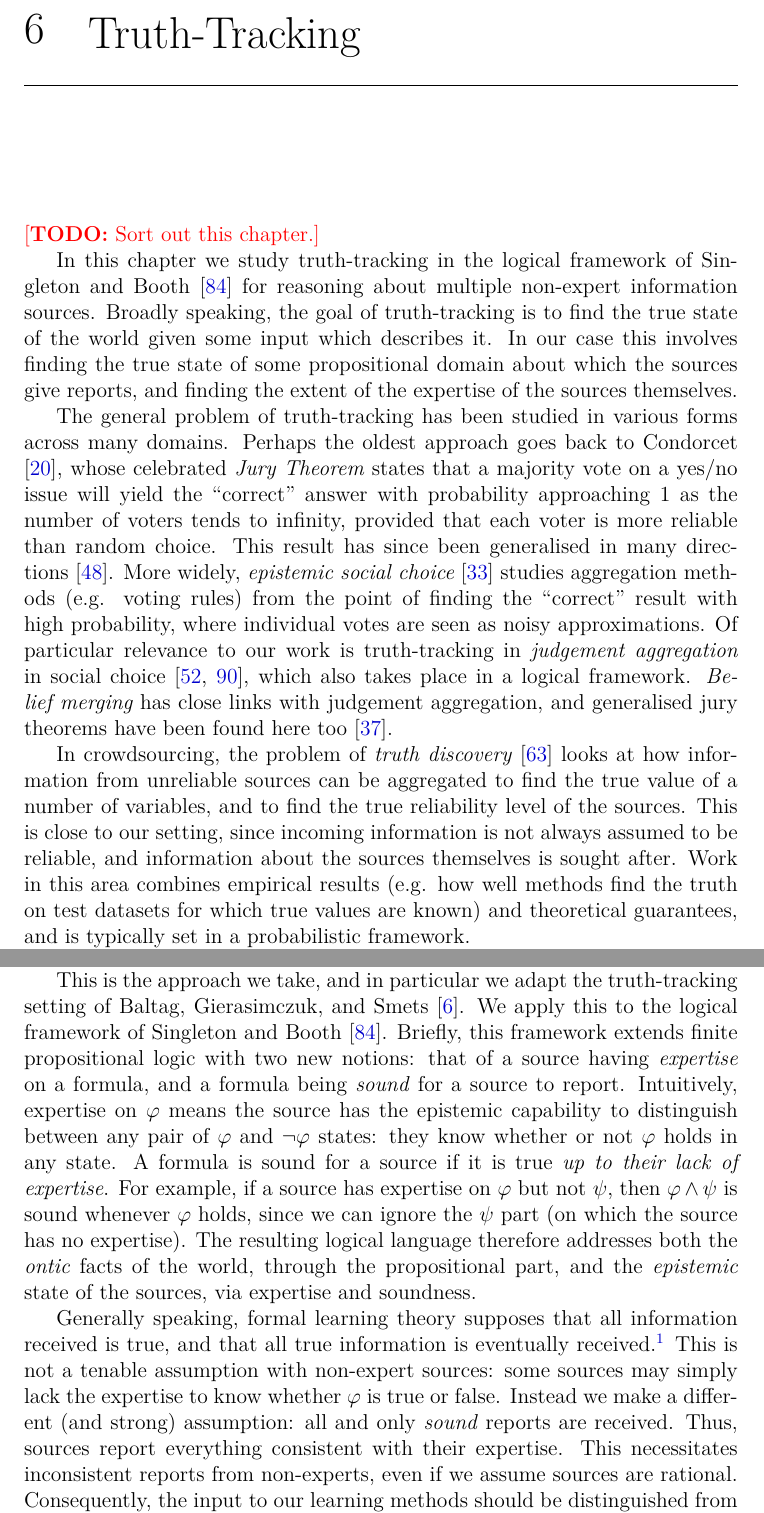
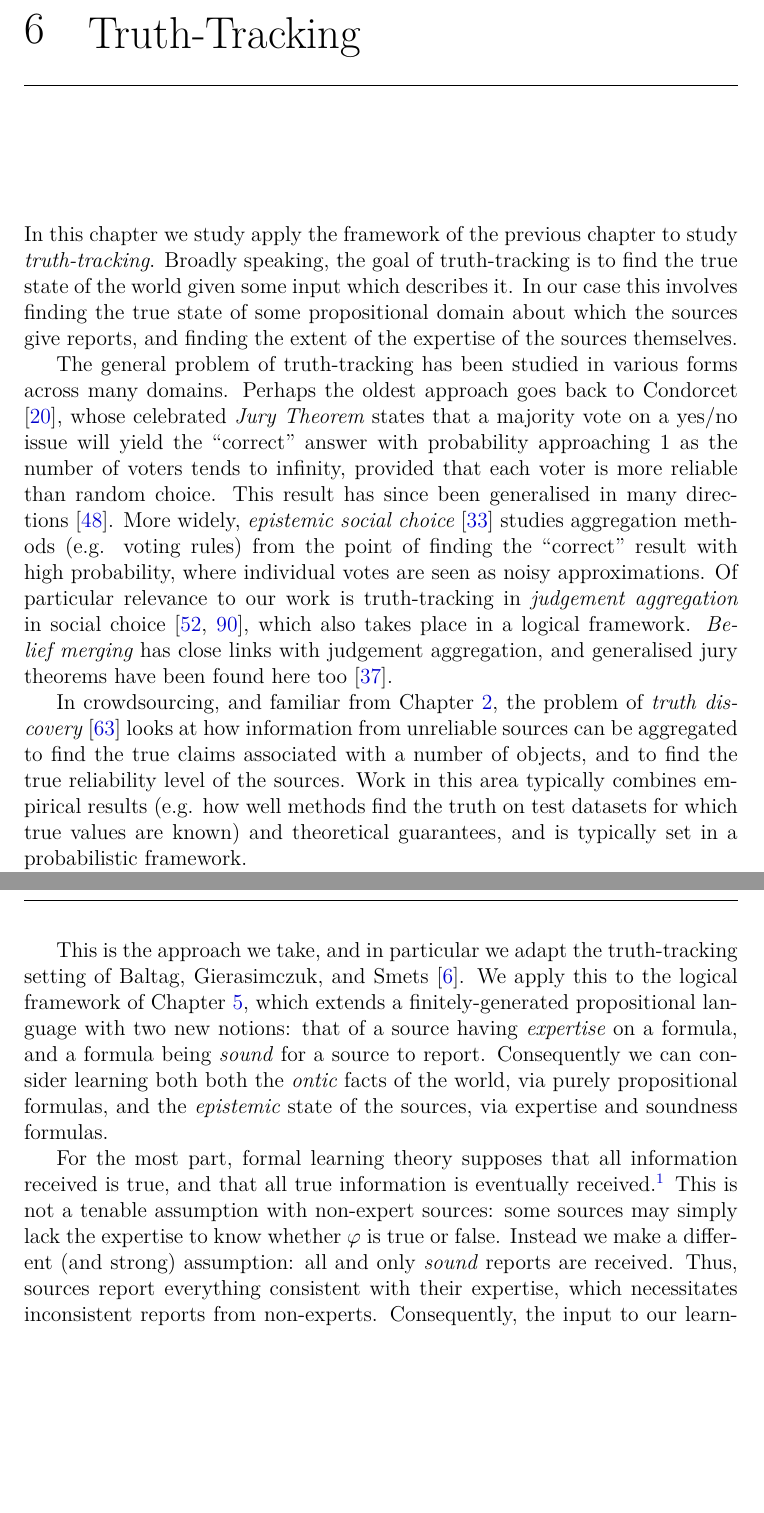
Before and after one commit to joesingo/thesis, a LaTeX thesis (main.tex, which reads chapters/truth-tracking/content.tex): two parts of pages 185 and 186 of 222, joined at a grey line, cut so that both start at the same text, the shorter picture padded with empty space. Compiled offline with XeLaTeX.

Commit message:
propogate nmr camera-ready changes to tt chapter

```diff
--- a/chapters/truth-tracking/content.tex
+++ b/chapters/truth-tracking/content.tex
@@ -1,13 +1,10 @@
 \chapter{Truth-Tracking}
 \label{chapter_truthtracking}
 
-\todo{Sort out this chapter.}
-
-% \section{Introduction}
-
-In this chapter we study truth-tracking in the logical framework of
-\textcite{singleton_booth_22_preprint} for reasoning about multiple non-expert
-information sources. Broadly speaking, the goal of truth-tracking is to find
+In this chapter we study apply the framework of the previous chapter to study
+\emph{truth-tracking}.
+%
+Broadly speaking, the goal of truth-tracking is to find
 the true state of the world given some input which describes it. In our case
 this involves finding the true state of some propositional domain about which
 the sources give reports, and finding the extent of the expertise of the
@@ -30,14 +27,12 @@ takes place in a logical framework. \emph{Belief merging} has close links with
 judgement aggregation, and generalised jury theorems have been found here
 too~\cite{everaere_epistemic_2010}.
 
-In crowdsourcing, the problem of \emph{truth discovery}~\cite{li_survey_2016}
-looks at how information from unreliable sources can be aggregated to find the
-true value of a number of variables, and to find the true reliability level of
-the sources. This is close to our setting, since incoming information is not
-always assumed to be reliable, and information about the sources themselves is
-sought after. Work in this area combines empirical results (e.g. how well
-methods find the truth on test datasets for which true values are known) and
-theoretical guarantees, and is
-typically set in a probabilistic framework.
+In crowdsourcing, and familiar from \cref{chapter_td}, the problem of
+\emph{truth discovery}~\cite{li_survey_2016} looks at how information from
+unreliable sources can be aggregated to find the true claims associated with a
+number of objects, and to find the true reliability level of the sources.
+Work in this area typically combines empirical results (e.g. how well methods
+find the truth on test datasets for which true values are known) and
+theoretical guarantees, and is typically set in a probabilistic framework.
 
 On the other hand, \emph{formal learning theory}~\cite{jain1999systems} offers
@@ -51,28 +46,22 @@ revision theory~\cite{kelly1997reliable,baltag_tt_2019} and dynamic
 epistemic logic~\cite{baltag2019dynamic}.
 
 This is the approach we take, and in particular we adapt the truth-tracking
-setting of \textcite{baltag_tt_2019}. We apply this to the logical
-framework of \textcite{singleton_booth_22_preprint}. Briefly, this framework
-extends finite propositional logic with two new notions: that of a source
-having \emph{expertise} on a formula, and a formula being \emph{sound} for a
-source to report. Intuitively, expertise on $\phi$ means the source has the
-epistemic capability to distinguish between any pair of $\phi$ and $\neg\phi$
-states: they know whether or not $\phi$ holds in any state. A formula is sound
-for a source if it is true \emph{up to their lack of expertise}. For example,
-if a source has expertise on $\phi$ but not $\psi$, then $\phi \land \psi$ is
-sound whenever $\phi$ holds, since we can ignore the $\psi$ part (on which the
-source has no expertise). The resulting logical language therefore addresses
-both the \emph{ontic} facts of the world, through the propositional part, and
-the \emph{epistemic} state of the sources, via expertise and soundness.
-
-Generally speaking, formal learning theory supposes that all information
+setting of \textcite{baltag_tt_2019}. We apply this to the logical framework of
+\cref{chapter_belief_change}, which extends a finitely-generated propositional
+language with two new notions: that of a source having \emph{expertise} on a
+formula, and a formula being \emph{sound} for a source to report. Consequently
+we can consider learning both both the \emph{ontic} facts of the world, via
+purely propositional formulas, and the \emph{epistemic} state of the
+sources, via expertise and soundness formulas.
+
+For the most part, formal learning theory supposes that all information
 received is true, and that all true information is eventually
 received.\footnotemark{} This is not a tenable assumption with non-expert
 sources: some sources may simply lack the expertise to know whether $\phi$ is
 true or false. Instead we make a different (and strong) assumption: all and
 only \emph{sound} reports are received. Thus, sources report everything
-consistent with their expertise. This necessitates inconsistent reports from
-non-experts, even if we assume sources are rational. Consequently, the input to
+consistent with their expertise, which necessitates inconsistent reports from
+non-experts. Consequently, the input to
 our learning methods should be distinguished from the inputs to belief revision
 and belief merging methods~\cite{alchourron1985logic,konieczny2002merging} --
 also propositional formulas -- which represent \emph{beliefs} of the reporting
```
Also changed, not shown: thesis.pdf, chapters/truth-tracking/content.tex (47 more changed lines).
